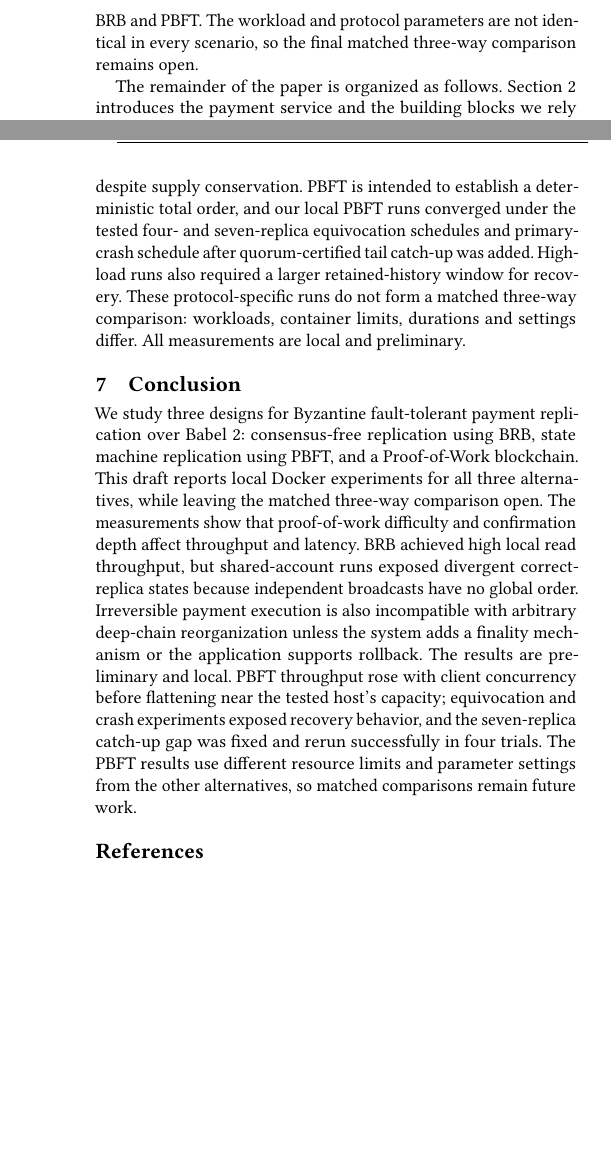
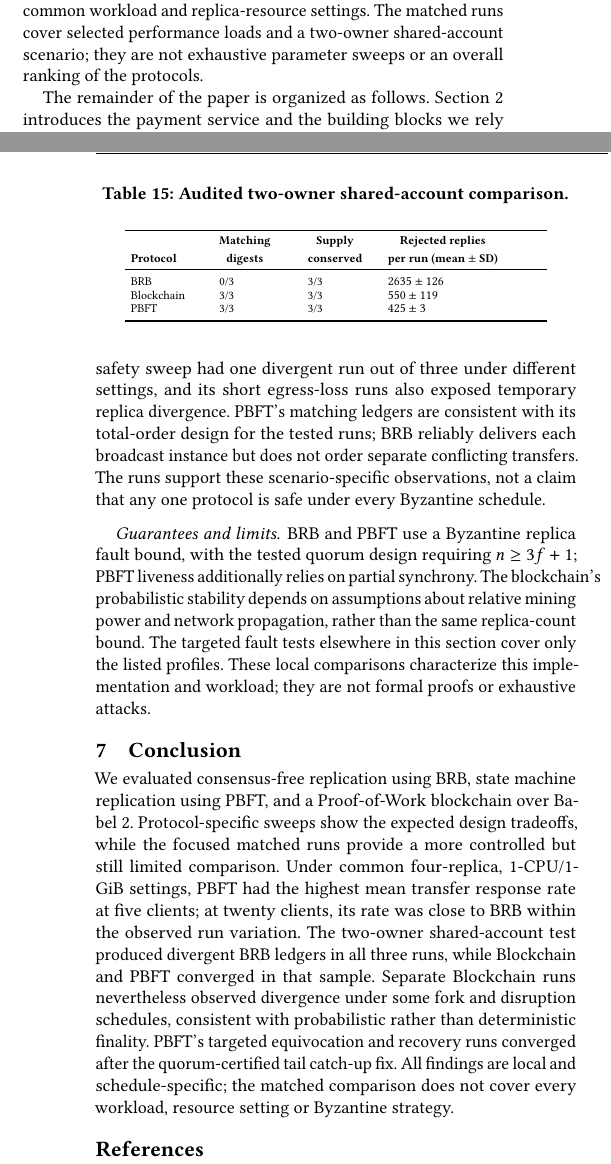
Before and after one commit to FrancisBoyyy/SDC-proj1-2627, a LaTeX paper (report/report.tex): two parts of the columns of pages 2 and 13 of 13 before the commit and two parts of the columns of pages 1 and 13 of 13 after it, joined at a grey line, cut at the place of the change, the shorter picture padded with empty space. Compiled offline with pdfLaTeX.

Commit message:
Update matched cross-protocol report

```diff
--- a/report/report.tex
+++ b/report/report.tex
@@ -152,10 +149,11 @@
     All of them are implemented in Java using Babel~2, the evolution of the Babel
     framework \cite{babel_framework}.
 
-    The evaluation compares all three alternatives under the same application.
-    This draft now includes local measurements for Blockchain, BRB and PBFT. The
-    workload and protocol parameters are not identical in every scenario, so the
-    final matched three-way comparison remains open.
+    The evaluation reports protocol-specific local measurements for all three
+    alternatives and a focused matched comparison under common workload and
+    replica-resource settings. The matched runs cover selected performance
+    loads and a two-owner shared-account scenario; they are not exhaustive
+    parameter sweeps or an overall ranking of the protocols.
 
     The remainder of the paper is organized as follows. Section~\ref{sec:background}
     introduces the payment service and the building blocks we rely on;
@@ -1565,8 +1508,0 @@
-    despite supply conservation. PBFT is intended to establish a deterministic
-    total order, and our local PBFT runs converged under the tested four- and
-    seven-replica equivocation schedules and primary-crash schedule after
-    quorum-certified tail catch-up was added. High-load runs also required a
-    larger retained-history window for recovery.
-    These protocol-specific runs do not form a matched three-way comparison:
-    workloads, container limits, durations and settings differ. All measurements
-    are local and preliminary.
@@ -1572,0 +1531,2 @@
+            20 & \shortstack{$317.6\pm62.3$ responses/s\\$p_{50}=48.73\pm10.97$\,ms; $p_{95}=114.30\pm32.93$\,ms} & \shortstack{$126.5\pm5.8$ responses/s\\$p_{50}=139.98\pm4.46$\,ms; $p_{95}=291.26\pm25.94$\,ms} & \shortstack{$325.6\pm81.3$ responses/s\\$p_{50}=50.86\pm15.45$\,ms; $p_{95}=115.42\pm30.66$\,ms} \\
+            \bottomrule
@@ -1573,24 +1566,58 @@
+    \begin{table}[t]
+        \centering
+        \scriptsize
+        \setlength{\tabcolsep}{3pt}
+        \caption{Audited two-owner shared-account comparison.}
+        \label{tab:cross-protocol-shared}
+        \begin{tabular}{p{1.35cm}p{1.35cm}p{1.2cm}p{2.7cm}}
+            \toprule
+            \textbf{Protocol} & \shortstack{\textbf{Matching}\\\textbf{digests}} & \shortstack{\textbf{Supply}\\\textbf{conserved}} & \shortstack{\textbf{Rejected replies}\\\textbf{per run (mean $\pm$ SD)}} \\
+            \midrule
+            BRB & 0/3 & 3/3 & $2635\pm126$ \\
+            Blockchain & 3/3 & 3/3 & $550\pm119$ \\
+            PBFT & 3/3 & 3/3 & $425\pm3$ \\
+            \bottomrule
+        \end{tabular}
+    \end{table}
+
+    Blockchain's convergence in this matched sample is not a deterministic
+    finality guarantee: the separate two-owner Blockchain safety sweep had
+    one divergent run out of three under different settings, and its short
+    egress-loss runs also exposed temporary replica divergence. PBFT's matching
+    ledgers are consistent with its total-order design for the tested runs;
+    BRB reliably delivers each broadcast instance but does not order separate
+    conflicting transfers. The runs support these scenario-specific
+    observations, not a claim that any one protocol is safe under every
+    Byzantine schedule.
+
+    \paragraph{Guarantees and limits.}
+    BRB and PBFT use a Byzantine replica fault bound, with the tested quorum
+    design requiring $n\geq3f+1$; PBFT liveness additionally relies on partial
+    synchrony. The blockchain's probabilistic stability depends on assumptions
+    about relative mining power and network propagation, rather than the same
+    replica-count bound. The targeted fault tests elsewhere in this section
+    cover only the listed profiles. These local comparisons characterize this
+    implementation and workload; they are not formal proofs or exhaustive
+    attacks.
 
     \section{Conclusion}
     \label{sec:conclusion}
 
-    We study three designs for Byzantine fault-tolerant payment replication over
-    Babel~2: consensus-free replication using BRB, state machine replication
-    using PBFT, and a Proof-of-Work blockchain. This draft reports local Docker
-    experiments for all three alternatives, while leaving the matched
-    three-way comparison open. The measurements show
-    that proof-of-work difficulty and confirmation depth affect throughput and
-    latency. BRB achieved high local read throughput, but shared-account runs
-    exposed divergent correct-replica states because independent broadcasts
-    have no global order. Irreversible payment execution is also incompatible
-    with arbitrary deep-chain reorganization unless the system adds a finality
-    mechanism or the application supports rollback. The results are preliminary
-    and local. PBFT throughput rose with client concurrency before flattening
-    near the tested host's capacity; equivocation and crash experiments exposed
-    recovery behavior, and the seven-replica catch-up gap was fixed and rerun
-    successfully in four trials. The PBFT results
-    use different resource limits and parameter settings from the other
-    alternatives, so matched comparisons remain future work.
+    We evaluated consensus-free replication using BRB, state machine replication
+    using PBFT, and a Proof-of-Work blockchain over Babel~2. Protocol-specific
+    sweeps show the expected design tradeoffs, while the focused matched runs
+    provide a more controlled but still limited comparison. Under common
+    four-replica, 1-CPU/1-GiB settings, PBFT had the highest mean transfer
+    response rate at five clients; at twenty clients, its rate was close to
+    BRB within the observed run variation. The two-owner shared-account test
+    produced divergent BRB ledgers in all three runs, while Blockchain and
+    PBFT converged in that sample. Separate Blockchain runs nevertheless
+    observed divergence under some fork and disruption schedules, consistent
+    with probabilistic rather than deterministic finality. PBFT's targeted
+    equivocation and recovery runs converged after the quorum-certified tail
+    catch-up fix. All findings are local and schedule-specific; the matched
+    comparison does not cover every workload, resource setting or Byzantine
+    strategy.
 
 %%
 %% Bibliography
```
Also changed, not shown: report/report.pdf, report/report.tex (150 more changed lines).
